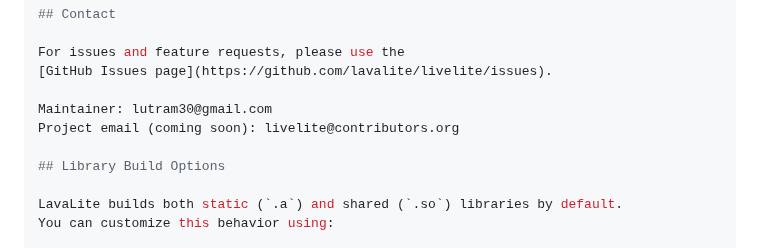
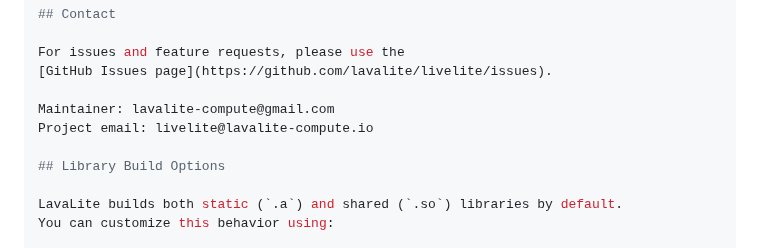
Before and after one commit to LavaLite-Compute/lavalite, a Markdown page: README.md, the part around the change. Rendered like a GitHub page.

```diff
--- a/README.md
+++ b/README.md
@@ -72,8 +72,8 @@ compatible with GPLv2.
 For issues and feature requests, please use the
 [GitHub Issues page](https://github.com/lavalite/livelite/issues).
 
-Maintainer: lutram30@gmail.com
-Project email (coming soon): livelite@contributors.org
+Maintainer: lavalite-compute@gmail.com
+Project email: livelite@lavalite-compute.io
 
 ## Library Build Options
 
```
